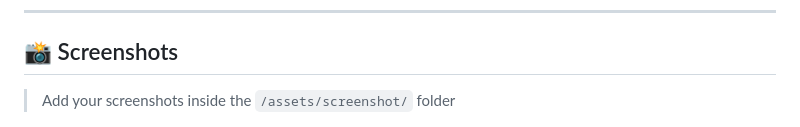
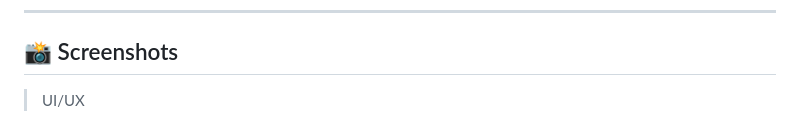
Before and after one commit to Json0713/QuizBreaker, a Markdown page: README.md, the part around the change. GitHub-like rendering.

Commit message:
update_screenshot_readme

```diff
--- a/README.md
+++ b/README.md
@@ -74,7 +74,7 @@ Open `index.html` directly in your browser.
 
 ## 📸 Screenshots
 
-> Add your screenshots inside the `/assets/screenshot/` folder
+> UI/UX
 
 <div align="center" style="display: flex; flex-wrap: wrap; gap: 20px; justify-content: center;">
   <img src="/assets/img/Screenshot_20250615-201534.jpg" alt="Question UI" width="45%"/>
```
